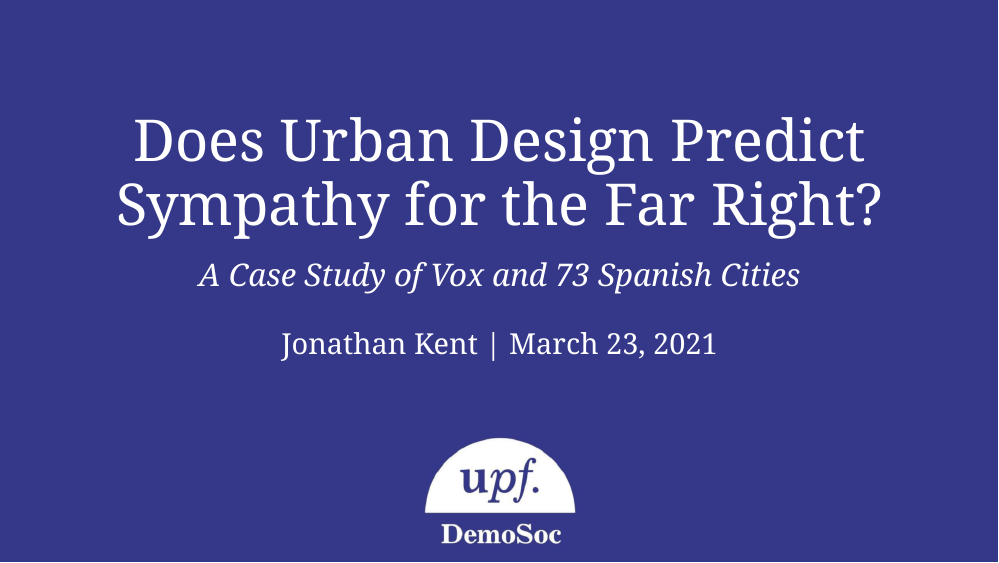
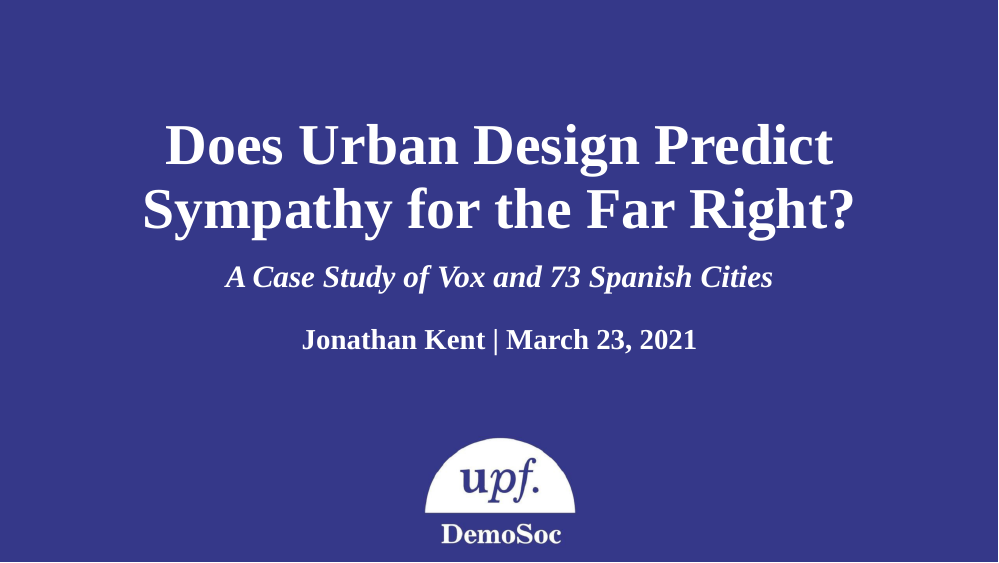
Before and after one commit to jonathanjkent/jonathanjkent.github.io, an R Markdown document (vox_x_urban_fabric.Rmd): page 1 of 14. Rendered offline with R 4.5, knitr and Pandoc, with nearby package versions; the slides are laid out offline by our stand-in for remark.js, each with all of its steps uncovered, in fonts that may differ from those the slides ask for, and without slide numbers, shadows or browser add-ons; colours and fonts come from the style sheet that the author committed, because xaringanthemer is not installed; some code elsewhere in the file could not run offline.

Commit message:
workshop

```diff
--- a/xaringan-themer.css
+++ b/xaringan-themer.css
@@ -19,7 +19,7 @@
  *
  * ------------------------------------------------------- */
 @import url(https://fonts.googleapis.com/css?family=Lato:300&display=swap);
-@import url(https://fonts.googleapis.com/css?family=Noto+Serif&display=swap);
+@import url(https://fonts.googleapis.com/css?family=Newsreader:300&display=swap);
 @import url(https://fonts.googleapis.com/css?family=Source+Code+Pro:400,700&display=swap);
 
 
@@ -29,7 +29,7 @@
   --text-font-is-google: 1;
   --text-font-family-fallback: -apple-system, BlinkMacSystemFont, avenir next, avenir, helvetica neue, helvetica, Ubuntu, roboto, noto, segoe ui, arial;
   --text-font-base: sans-serif;
-  --header-font-family: 'Noto Serif';
+  --header-font-family: Newsreader;
   --header-font-is-google: 1;
   --header-font-family-fallback: Georgia, serif;
   --code-font-family: 'Source Code Pro';
--- a/xaringan-title.css
+++ b/xaringan-title.css
@@ -3,16 +3,10 @@
   margin-top: -75px;
   font-size: 250%;
   line-height: 1.1;
-  font-weight: 100;
 }
 
 .title-slide h2 {
   font-style: italic;
   font-size: 135%;
   margin-top: -25px;
-  font-weight: 100;
 }
-
-.title-slide h3 {
-  font-weight: 100;
-}
```
Also changed, not shown: vox_x_urban_fabric.Rmd (+1 -1 lines).
